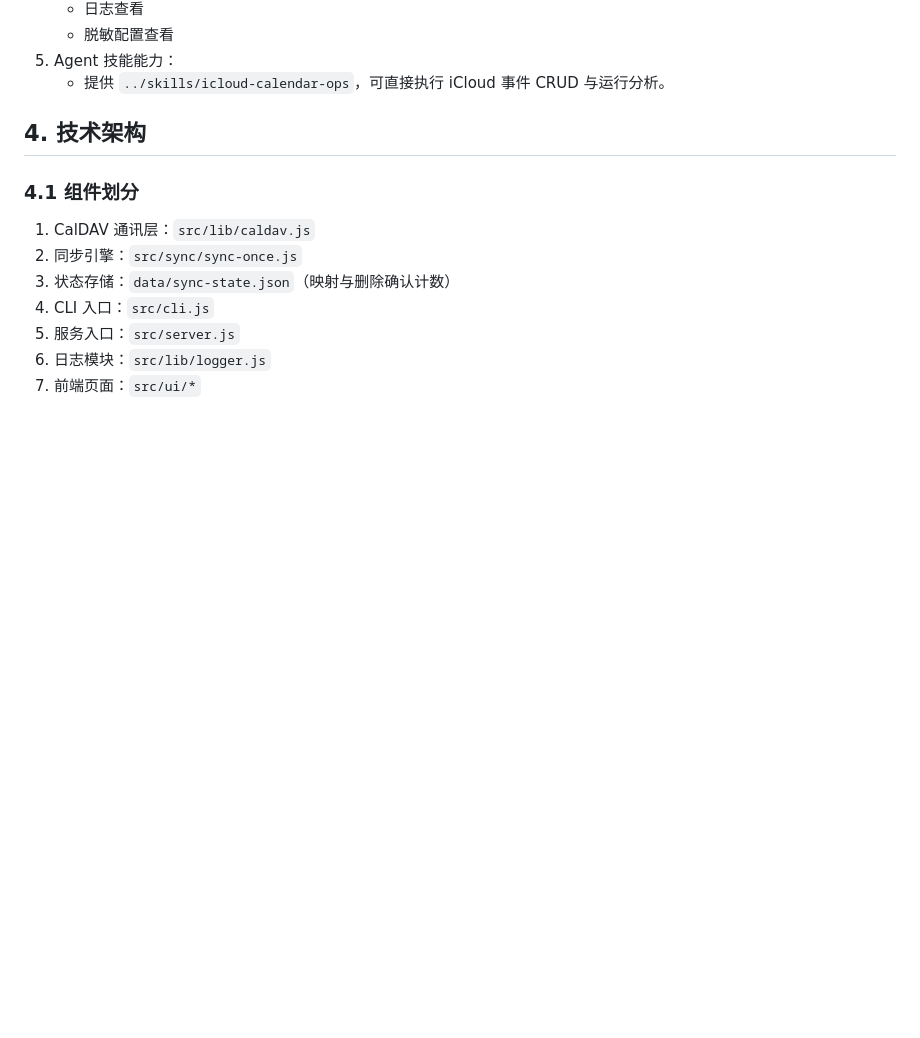
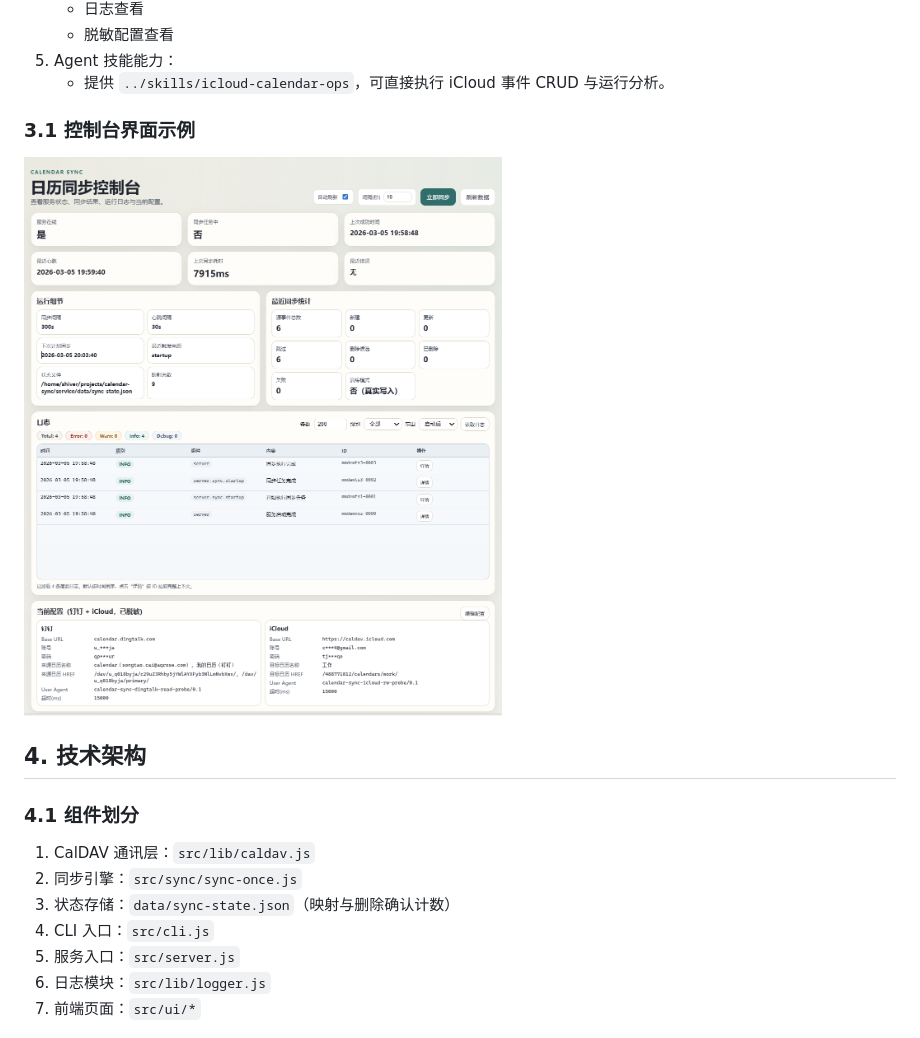
Before and after one commit to shiver1514/calendar-sync-service, a Markdown page: docs/软件介绍.md, the part around the change. Rendered like a GitHub page; pictures changed too: ui/image.png (added); blank space fills up the shorter version.

Commit message:
docs: add console screenshot and clean screenshot asset paths

```diff
--- a/docs/软件介绍.md
+++ b/docs/软件介绍.md
@@ -39,6 +39,10 @@
    - 脱敏配置查看
 5. Agent 技能能力：
    - 提供 `../skills/icloud-calendar-ops`，可直接执行 iCloud 事件 CRUD 与运行分析。
+
+### 3.1 控制台界面示例
+
+![日历同步控制台界面](../ui/image.png)
 
 ## 4. 技术架构
 
```
Also changed, not shown: 前端ui/当前配置.png (deleted), 前端ui/配置.png (deleted).
